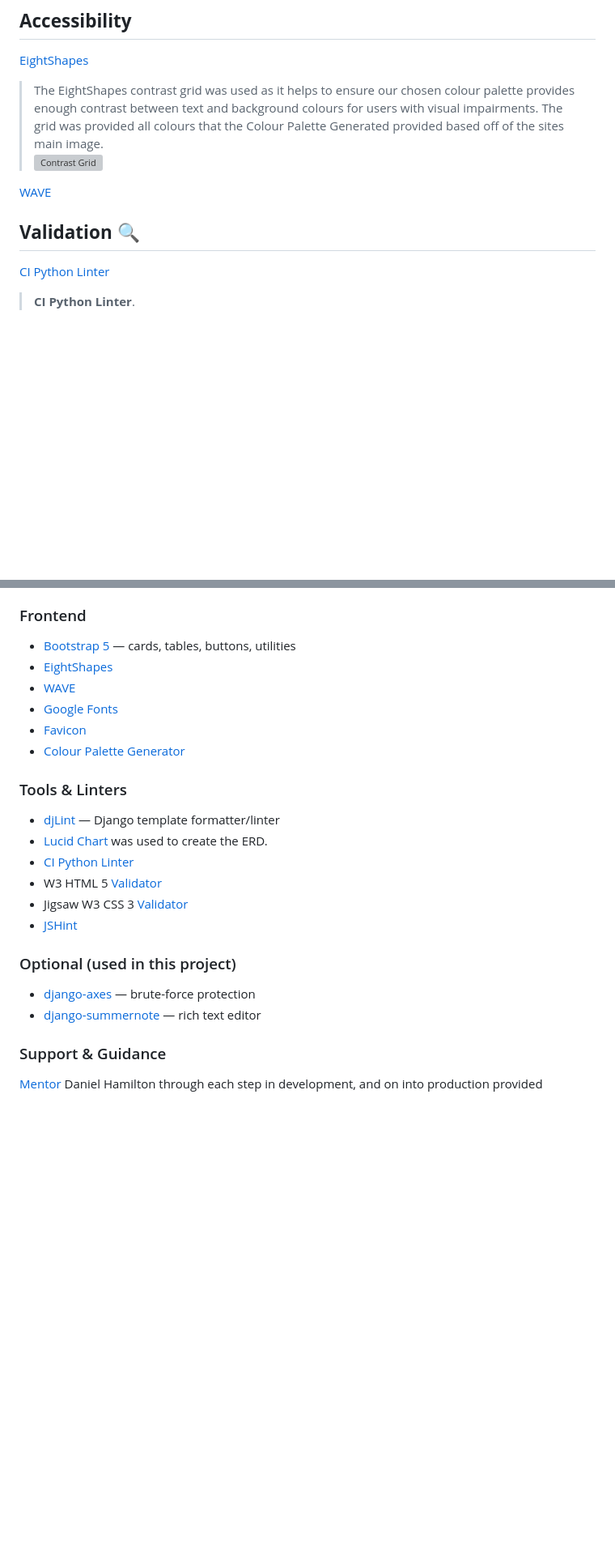
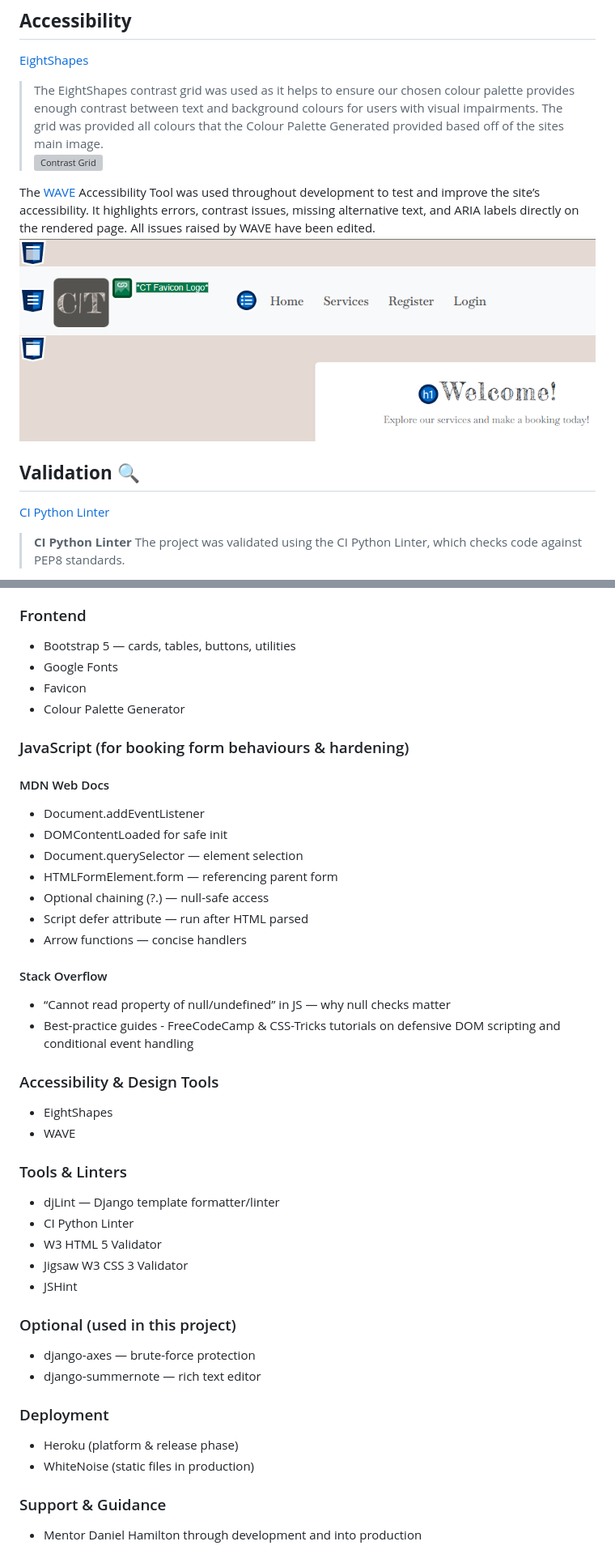
Before and after one commit to KellyT4425/ctbeauty-bookings, a Markdown page: README.md, 2 parts joined by grey strips. Shown: that part at 81% size. GitHub-like rendering; pictures changed too: static/images/wave-example.png (added); blank space fills up the shorter version; grey boxes are pictures that could not be loaded.

Commit message:
chore(lint): validate codebase with linters and fix minor issues.
chore(python): validate code with
CI Python Linter (PEP8 checks)

```diff
--- a/README.md
+++ b/README.md
@@ -183,11 +183,12 @@ These colours were chosen to reflect a modern, professional, and calming aesthet
 > The EightShapes contrast grid was used as it helps to ensure our chosen colour palette provides enough contrast between text and background colours for users with visual impairments. The grid was provided all colours that the Colour Palette Generated provided based off of the sites main image. <br>
 ![Contrast Grid](static/images/contrast-table-grid.png)
 
-[WAVE](https://wave.webaim.org/)
+The [WAVE](https://wave.webaim.org/) Accessibility Tool was used throughout development to test and improve the site’s accessibility. It highlights errors, contrast issues, missing alternative text, and ARIA labels directly on the rendered page. All issues raised by WAVE have been edited. <br>
+![Wave](static/images/wave-example.png)
 
 ## **Validation** 🔍
 
 [CI Python Linter](https://pep8ci.herokuapp.com/#)
 
-> **CI Python Linter**.
+> **CI Python Linter** The project was validated using the CI Python Linter, which checks code against PEP8 standards.
 
@@ -279,23 +278,49 @@ Wait for Heroku to display that the app was deployed successfully.
 
 ### Frontend
-- [Bootstrap 5](https://getbootstrap.com/docs/5.3/) — cards, tables, buttons, utilities
-- [EightShapes](https://contrast-grid.eightshapes.com/)
-- [WAVE](https://wave.webaim.org/)
-- [Google Fonts](https://fonts.google.com/specimen/Permanent+Marker)
-- [Favicon](https://favicon.io/)
-- [Colour Palette Generator](https://www.canva.com/colors/color-palette-generator/)
+
+- Bootstrap 5 — cards, tables, buttons, utilities
+- Google Fonts
+- Favicon
+- Colour Palette Generator
+
+### JavaScript (for booking form behaviours & hardening)
+#### MDN Web Docs
+* Document.addEventListener
+* DOMContentLoaded for safe init
+* Document.querySelector — element selection
+* HTMLFormElement.form — referencing parent form
+* Optional chaining (?.) — null-safe access
+* Script defer attribute — run after HTML parsed
+* Arrow functions — concise handlers
+
+#### Stack Overflow
+
+- “Cannot read property of null/undefined” in JS — why null checks matter
+- Best-practice guides - FreeCodeCamp & CSS-Tricks tutorials on defensive DOM scripting and conditional event handling
+
+### Accessibility & Design Tools
+
+- EightShapes
+- WAVE
 
 ### Tools & Linters
-- [djLint](https://www.djlint.com/) — Django template formatter/linter
-- [Lucid Chart](https://www.lucidchart.com/blog/automate-your-work-with-lucidchart) was used to create the ERD.
-- [CI Python Linter](https://pep8ci.herokuapp.com/#)
-- W3 HTML 5 [Validator](https://validator.w3.org/)
-- Jigsaw W3 CSS 3  [Validator](https://jigsaw.w3.org/css-validator/)
-- [JSHint](https://jshint.com/)
+
+- djLint — Django template formatter/linter
+- CI Python Linter
+- W3 HTML 5 Validator
+- Jigsaw W3 CSS 3 Validator
+- JSHint
 
 ### Optional (used in this project)
-- [django-axes](https://django-axes.readthedocs.io/) — brute-force protection
-- [django-summernote](https://github.com/summernote/django-summernote) — rich text editor
+
+- django-axes — brute-force protection
+- django-summernote — rich text editor
+
+### Deployment
+
+- Heroku (platform & release phase)
+- WhiteNoise (static files in production)
 
 ### Support & Guidance
-[Mentor](https://www.linkedin.com/in/hamiltondl/) Daniel Hamilton through each step in development, and on into production provided
+
+- Mentor Daniel Hamilton through development and into production
```
Also changed, not shown: other parts of README.md (+38 -40 lines), 17 other files.
